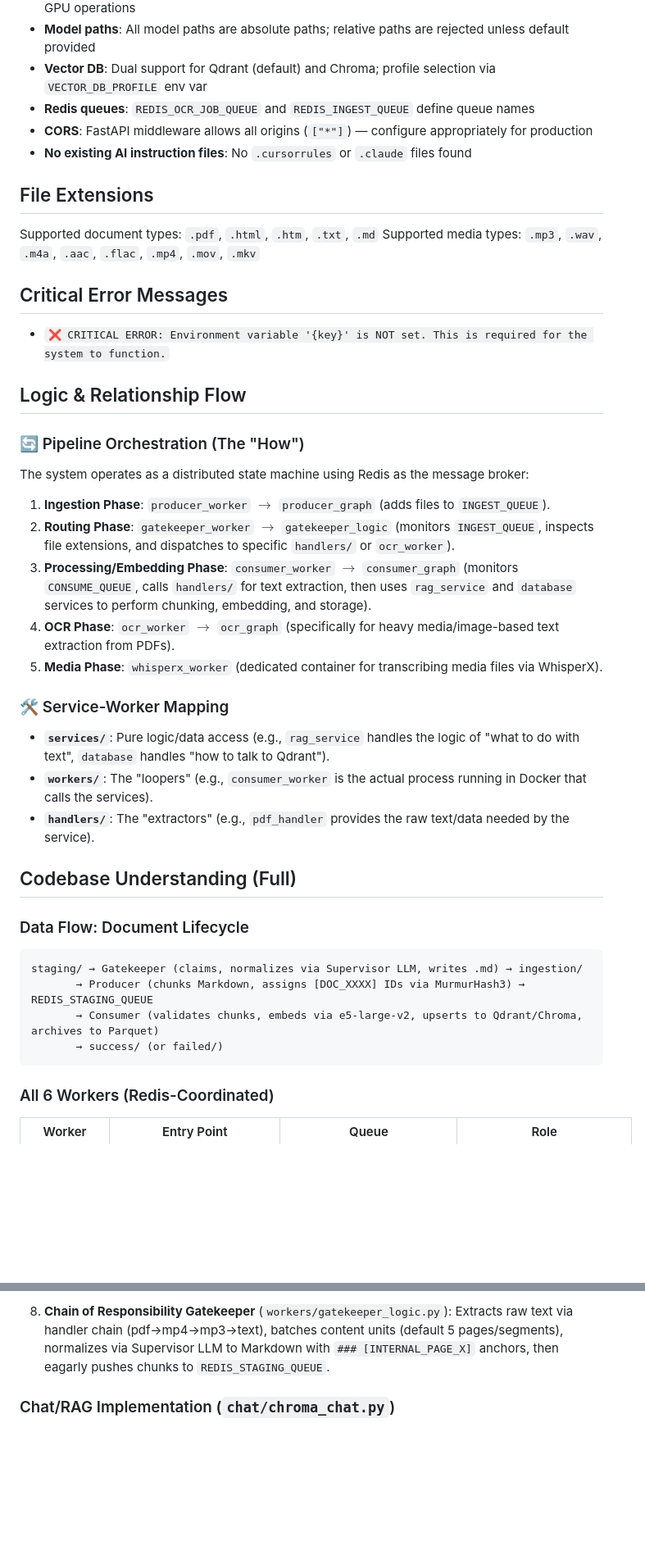
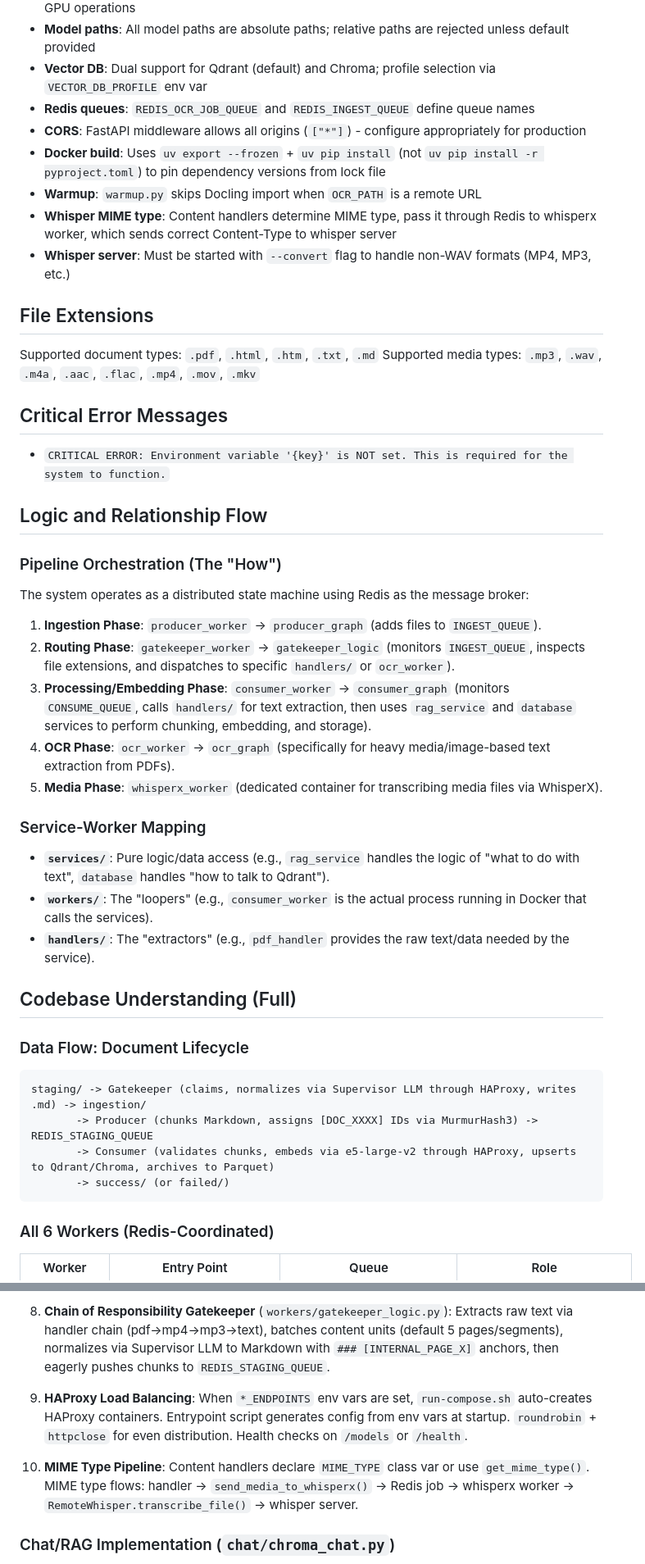
Before and after one commit to SamD/selfhosted-rag-doc-chat-prototype, a Markdown page: AGENTS.md, 2 parts joined by grey strips. Shown at 82% size. Drawn GitHub-style; blank space fills up the shorter version.

````diff
--- a/AGENTS.md
+++ b/AGENTS.md
@@ -129,8 +204,11 @@ Strict citation requirements in `prompts/chat_prompts.py`:
 - **Model paths**: All model paths are absolute paths; relative paths are rejected unless default provided
 - **Vector DB**: Dual support for Qdrant (default) and Chroma; profile selection via `VECTOR_DB_PROFILE` env var
 - **Redis queues**: `REDIS_OCR_JOB_QUEUE` and `REDIS_INGEST_QUEUE` define queue names
-- **CORS**: FastAPI middleware allows all origins (`["*"]`) — configure appropriately for production
-- **No existing AI instruction files**: No `.cursorrules` or `.claude` files found
+- **CORS**: FastAPI middleware allows all origins (`["*"]`) - configure appropriately for production
+- **Docker build**: Uses `uv export --frozen` + `uv pip install` (not `uv pip install -r pyproject.toml`) to pin dependency versions from lock file
+- **Warmup**: `warmup.py` skips Docling import when `OCR_PATH` is a remote URL
+- **Whisper MIME type**: Content handlers determine MIME type, pass it through Redis to whisperx worker, which sends correct Content-Type to whisper server
+- **Whisper server**: Must be started with `--convert` flag to handle non-WAV formats (MP4, MP3, etc.)
 
 ## File Extensions
 
@@ -139,21 +217,21 @@ Supported media types: `.mp3`, `.wav`, `.m4a`, `.aac`, `.flac`, `.mp4`, `.mov`,
 
 ## Critical Error Messages
 
-- `❌ CRITICAL ERROR: Environment variable '{key}' is NOT set. This is required for the system to function.`
+- `CRITICAL ERROR: Environment variable '{key}' is NOT set. This is required for the system to function.`
 
-## Logic & Relationship Flow
+## Logic and Relationship Flow
 
-### 🔄 Pipeline Orchestration (The "How")
+### Pipeline Orchestration (The "How")
 
 The system operates as a distributed state machine using Redis as the message broker:
 
-1.  **Ingestion Phase**: `producer_worker` $\rightarrow$ `producer_graph` (adds files to `INGEST_QUEUE`).
-2.  **Routing Phase**: `gatekeeper_worker` $\rightarrow$ `gatekeeper_logic` (monitors `INGEST_QUEUE`, inspects file extensions, and dispatches to specific `handlers/` or `ocr_worker`).
-3.  **Processing/Embedding Phase**: `consumer_worker` $\rightarrow$ `consumer_graph` (monitors `CONSUME_QUEUE`, calls `handlers/` for text extraction, then uses `rag_service` and `database` services to perform chunking, embedding, and storage).
-4.  **OCR Phase**: `ocr_worker` $\rightarrow$ `ocr_graph` (specifically for heavy media/image-based text extraction from PDFs).
+1.  **Ingestion Phase**: `producer_worker` -> `producer_graph` (adds files to `INGEST_QUEUE`).
+2.  **Routing Phase**: `gatekeeper_worker` -> `gatekeeper_logic` (monitors `INGEST_QUEUE`, inspects file extensions, and dispatches to specific `handlers/` or `ocr_worker`).
+3.  **Processing/Embedding Phase**: `consumer_worker` -> `consumer_graph` (monitors `CONSUME_QUEUE`, calls `handlers/` for text extraction, then uses `rag_service` and `database` services to perform chunking, embedding, and storage).
+4.  **OCR Phase**: `ocr_worker` -> `ocr_graph` (specifically for heavy media/image-based text extraction from PDFs).
 5.  **Media Phase**: `whisperx_worker` (dedicated container for transcribing media files via WhisperX).
 
-### 🛠️ Service-Worker Mapping
+### Service-Worker Mapping
 - **`services/`**: Pure logic/data access (e.g., `rag_service` handles the logic of "what to do with text", `database` handles "how to talk to Qdrant").
 - **`workers/`**: The "loopers" (e.g., `consumer_worker` is the actual process running in Docker that calls the services).
 - **`handlers/`**: The "extractors" (e.g., `pdf_handler` provides the raw text/data needed by the service).
@@ -163,10 +241,10 @@ The system operates as a distributed state machine using Redis as the message br
 ### Data Flow: Document Lifecycle
 
 ```
-staging/ → Gatekeeper (claims, normalizes via Supervisor LLM, writes .md) → ingestion/
-       → Producer (chunks Markdown, assigns [DOC_XXXX] IDs via MurmurHash3) → REDIS_STAGING_QUEUE
-       → Consumer (validates chunks, embeds via e5-large-v2, upserts to Qdrant/Chroma, archives to Parquet)
-       → success/ (or failed/)
+staging/ -> Gatekeeper (claims, normalizes via Supervisor LLM through HAProxy, writes .md) -> ingestion/
+       -> Producer (chunks Markdown, assigns [DOC_XXXX] IDs via MurmurHash3) -> REDIS_STAGING_QUEUE
+       -> Consumer (validates chunks, embeds via e5-large-v2 through HAProxy, upserts to Qdrant/Chroma, archives to Parquet)
+       -> success/ (or failed/)
 ```
 
 ### All 6 Workers (Redis-Coordinated)
@@ -219,5 +297,9 @@ staging/ → Gatekeeper (claims, normalizes via Supervisor LLM, writes .md) →
 
-8. **Chain of Responsibility Gatekeeper** (`workers/gatekeeper_logic.py`): Extracts raw text via handler chain (pdf→mp4→mp3→text), batches content units (default 5 pages/segments), normalizes via Supervisor LLM to Markdown with `### [INTERNAL_PAGE_X]` anchors, then eagarly pushes chunks to `REDIS_STAGING_QUEUE`.
+8. **Chain of Responsibility Gatekeeper** (`workers/gatekeeper_logic.py`): Extracts raw text via handler chain (pdf->mp4->mp3->text), batches content units (default 5 pages/segments), normalizes via Supervisor LLM to Markdown with `### [INTERNAL_PAGE_X]` anchors, then eagerly pushes chunks to `REDIS_STAGING_QUEUE`.
+
+9. **HAProxy Load Balancing**: When `*_ENDPOINTS` env vars are set, `run-compose.sh` auto-creates HAProxy containers. Entrypoint script generates config from env vars at startup. `roundrobin` + `httpclose` for even distribution. Health checks on `/models` or `/health`.
+
+10. **MIME Type Pipeline**: Content handlers declare `MIME_TYPE` class var or use `get_mime_type()`. MIME type flows: handler -> `send_media_to_whisperx()` -> Redis job -> whisperx worker -> `RemoteWhisper.transcribe_file()` -> whisper server.
 
 ### Chat/RAG Implementation (`chat/chroma_chat.py`)
 
````
Also changed, not shown: other parts of AGENTS.md (+112 -31 lines).
